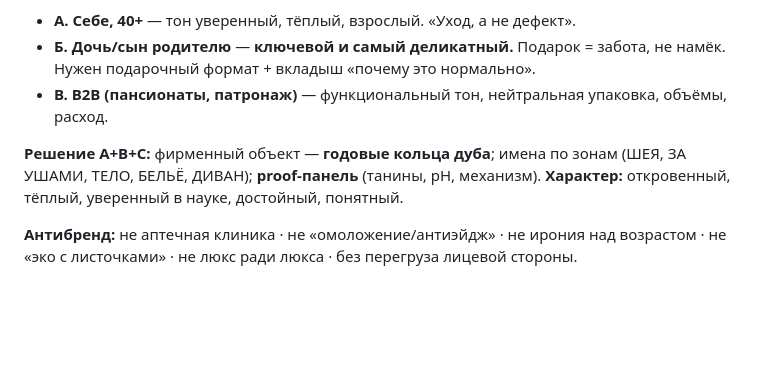
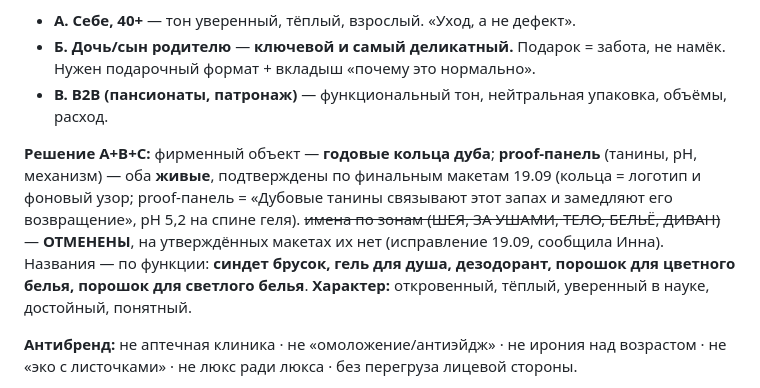
Before and after one commit to ooppanki2021-hash/dubrava, a Markdown page: 02_документы_проекта/РЕЗЮМЕ_ПРОЕКТА.md, the part around the change. GitHub-like rendering; blank space fills up the shorter version.

Commit message:
Резюме: зональные имена отменены, кольца и proof-панель живые
Строка 215 РЕЗЮМЕ_ПРОЕКТА.md: имена по зонам (ШЕЯ, ЗА УШАМИ, ТЕЛО, БЕЛЬЁ, ДИВАН) помечены
отменёнными — на утверждённых макетах их нет (сообщила Инна 19.09). Продукты называются
по функции: синдет брусок, гель для душа, дезодорант, порошок для цветного/светлого белья.
Годовые кольца дуба и proof-панель подтверждены живыми по финальным макетам.
Запись в ИСТОРИЯ_РЕШЕНИЙ от 19.09 с признанием ошибки переноса устаревших имён.

```diff
--- a/02_документы_проекта/РЕЗЮМЕ_ПРОЕКТА.md
+++ b/02_документы_проекта/РЕЗЮМЕ_ПРОЕКТА.md
@@ -212,7 +212,8 @@ Haze et al. 2001, JID 116(4):520–524 (PMID 11286617) · Kimura et al. 2016, J
 - **Б. Дочь/сын родителю** — **ключевой и самый деликатный.** Подарок = забота, не намёк. Нужен подарочный формат + вкладыш «почему это нормально».
 - **В. B2B (пансионаты, патронаж)** — функциональный тон, нейтральная упаковка, объёмы, расход.
 
-**Решение A+B+C:** фирменный объект — **годовые кольца дуба**; имена по зонам (ШЕЯ, ЗА УШАМИ, ТЕЛО, БЕЛЬЁ, ДИВАН); **proof-панель** (танины, pH, механизм).
+**Решение A+B+C:** фирменный объект — **годовые кольца дуба**; **proof-панель** (танины, pH, механизм) — оба **живые**, подтверждены по финальным макетам 19.09 (кольца = логотип и фоновый узор; proof-панель = «Дубовые танины связывают этот запах и замедляют его возвращение», pH 5,2 на спине геля).
+~~имена по зонам (ШЕЯ, ЗА УШАМИ, ТЕЛО, БЕЛЬЁ, ДИВАН)~~ — **ОТМЕНЕНЫ**, на утверждённых макетах их нет (исправление 19.09, сообщила Инна). Названия — по функции: **синдет брусок, гель для душа, дезодорант, порошок для цветного белья, порошок для светлого белья**.
 **Характер:** откровенный, тёплый, уверенный в науке, достойный, понятный.
 
 **Антибренд:** не аптечная клиника · не «омоложение/антиэйдж» · не ирония над возрастом · не «эко с листочками» · не люкс ради люкса · без перегруза лицевой стороны.
```
Also changed, not shown: 01_НАЧНИ_ОТСЮДА/ИСТОРИЯ_РЕШЕНИЙ.md (+1 -0 lines).
